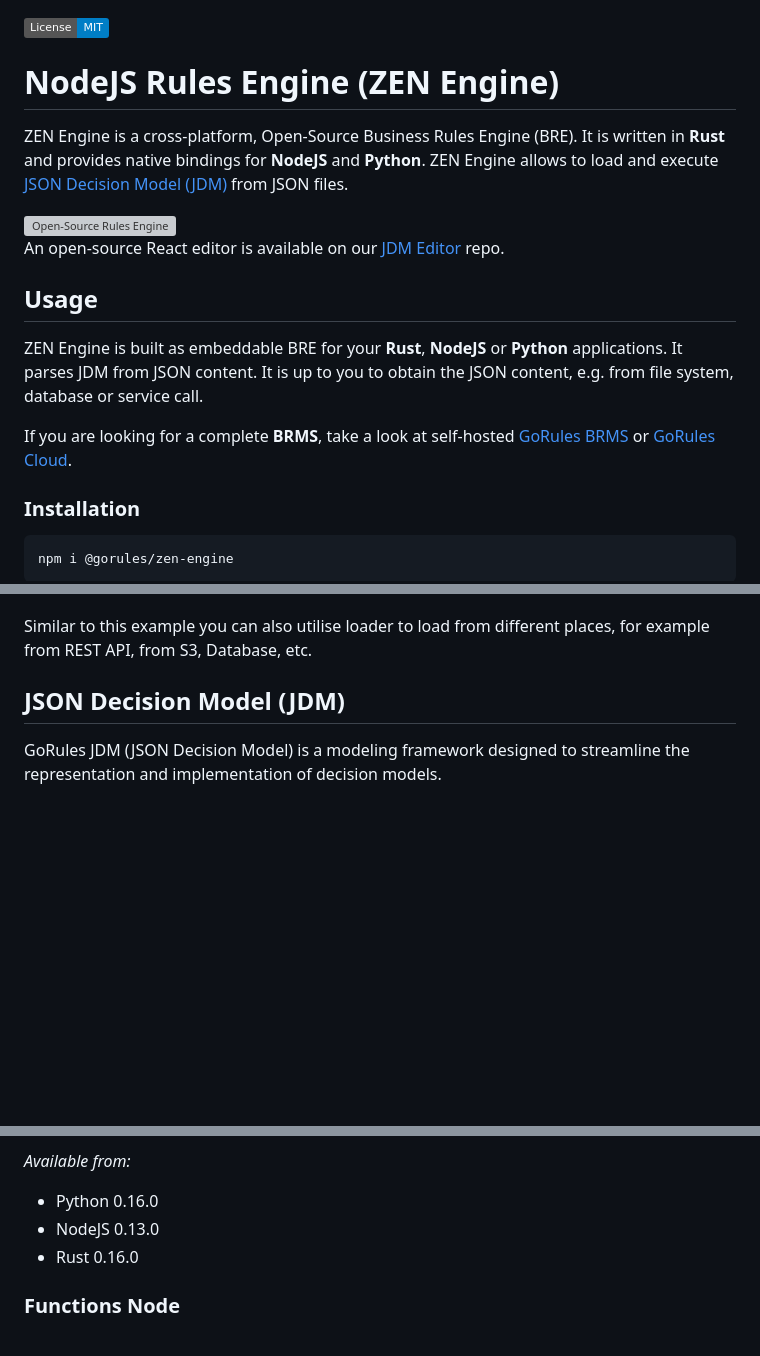
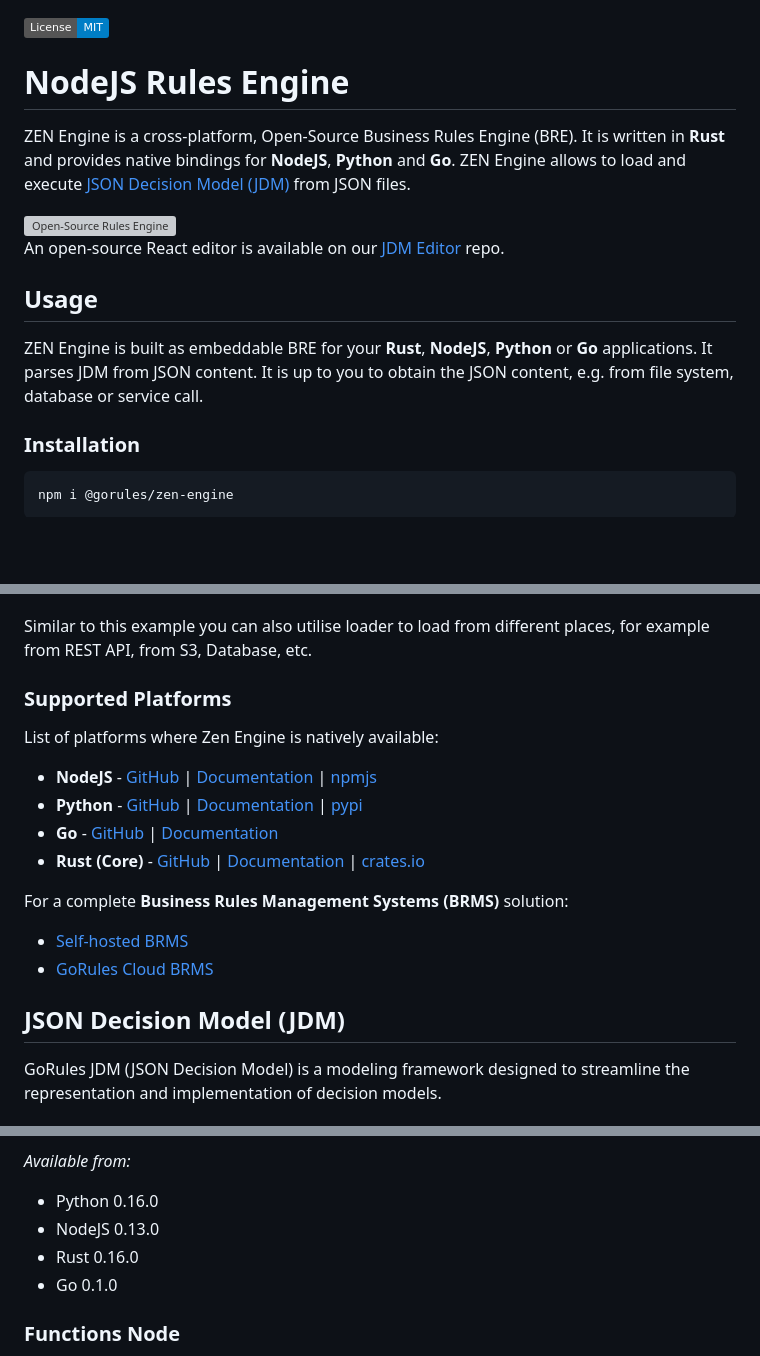
Before and after one commit to gorules/zen, a Markdown page: bindings/nodejs/README.md, 3 parts joined by grey strips. Rendered like a GitHub page; badges without logos; blank space fills up the shorter version; grey boxes are pictures that could not be loaded.

```diff
--- a/bindings/nodejs/README.md
+++ b/bindings/nodejs/README.md
@@ -1,8 +1,8 @@
 [![License: MIT](https://img.shields.io/badge/License-MIT-blue.svg)](https://opensource.org/licenses/MIT)
 
-# NodeJS Rules Engine (ZEN Engine)
+# NodeJS Rules Engine
 
-ZEN Engine is a cross-platform, Open-Source Business Rules Engine (BRE). It is written in **Rust** and provides native bindings for **NodeJS** and **Python**. ZEN Engine allows to load and execute [JSON Decision Model (JDM)](https://gorules.io/docs/rules-engine/json-decision-model) from JSON files.
+ZEN Engine is a cross-platform, Open-Source Business Rules Engine (BRE). It is written in **Rust** and provides native bindings for **NodeJS**, **Python** and **Go**. ZEN Engine allows to load and execute [JSON Decision Model (JDM)](https://gorules.io/docs/rules-engine/json-decision-model) from JSON files.
 
 <img width="800" alt="Open-Source Rules Engine" src="https://gorules.io/images/jdm-editor.gif">
 
@@ -10,10 +10,8 @@ An open-source React editor is available on our [JDM Editor](https://github.com/
 
 ## Usage
 
-ZEN Engine is built as embeddable BRE for your **Rust**, **NodeJS** or **Python** applications.
+ZEN Engine is built as embeddable BRE for your **Rust**, **NodeJS**, **Python** or **Go** applications.
 It parses JDM from JSON content. It is up to you to obtain the JSON content, e.g. from file system, database or service call.
-
-If you are looking for a complete **BRMS**, take a look at self-hosted [GoRules BRMS](https://gorules.io) or [GoRules Cloud](https://gorules.io).
 
 ### Installation
 
@@ -67,6 +65,20 @@ When engine.evaluate is invoked it will call loader and pass a key expecting a c
 In the case above we will assume file `jdm_directory/jdm_graph1.json` exists.
 
 Similar to this example you can also utilise loader to load from different places, for example from REST API, from S3, Database, etc.
+
+### Supported Platforms
+
+List of platforms where Zen Engine is natively available:
+
+* **NodeJS** - [GitHub](https://github.com/gorules/zen/blob/master/bindings/nodejs/README.md) | [Documentation](https://gorules.io/docs/developers/bre/engines/nodejs) | [npmjs](https://www.npmjs.com/package/@gorules/zen-engine)
+* **Python** - [GitHub](https://github.com/gorules/zen/blob/master/bindings/python/README.md) | [Documentation](https://gorules.io/docs/developers/bre/engines/python) | [pypi](https://pypi.org/project/zen-engine/)
+* **Go** - [GitHub](https://github.com/gorules/zen-go) | [Documentation](https://gorules.io/docs/developers/bre/engines/go)
+* **Rust (Core)** - [GitHub](https://github.com/gorules/zen) | [Documentation](https://gorules.io/docs/developers/bre/engines/rust) | [crates.io](https://crates.io/crates/zen-engine)
+
+For a complete **Business Rules Management Systems (BRMS)** solution:
+
+* [Self-hosted BRMS](https://gorules.io)
+* [GoRules Cloud BRMS](https://gorules.io/signin/verify-email)
 
 ## JSON Decision Model (JDM)
 
@@ -253,6 +265,7 @@ Note: If there are multiple edges from the same condition, there is no guarantee
 * Python 0.16.0
 * NodeJS 0.13.0
 * Rust 0.16.0
+* Go 0.1.0
 
 ### Functions Node
 
```
Also changed, not shown: README.md (+105 -87 lines), bindings/python/README.md (+18 -5 lines).
